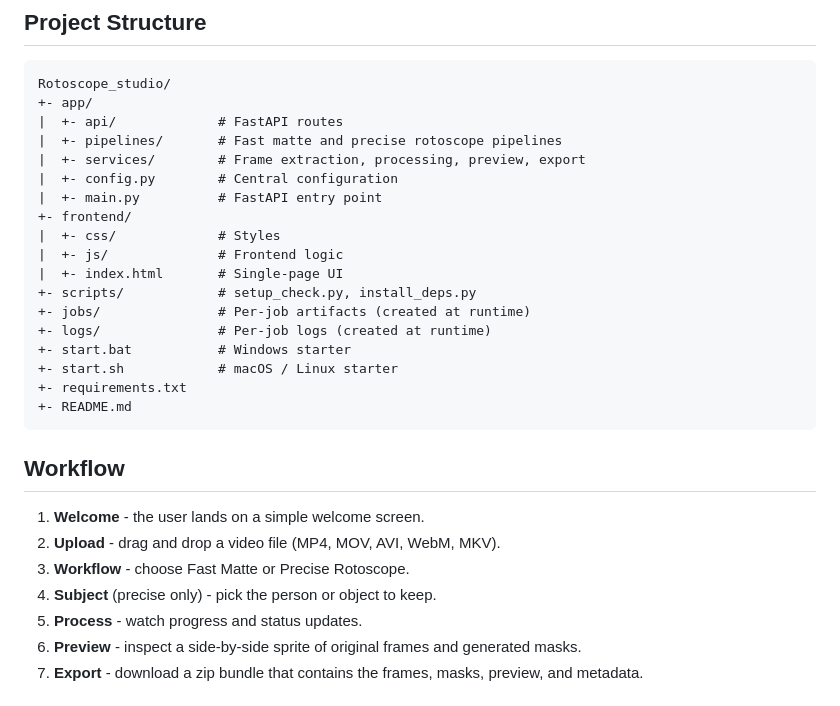
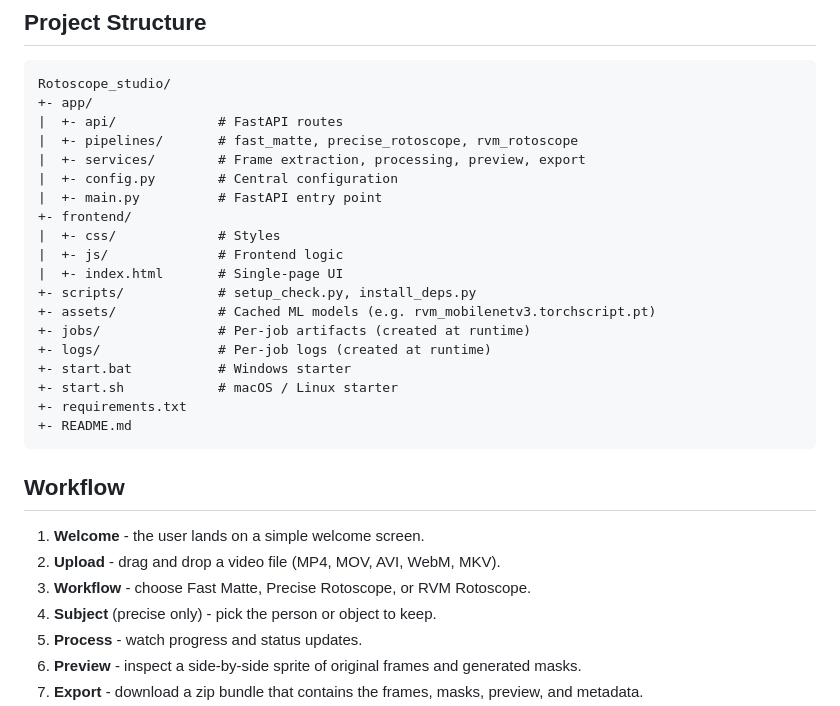
Before and after one commit to samm329-ui/Rotoscope_Studio, a Markdown page: README.md, the part around one of its changes. GitHub-like rendering.

```diff
--- a/README.md
+++ b/README.md
@@ -40,7 +42,7 @@ The browser should open automatically. If it does not, navigate to `http://127.0
 Rotoscope_studio/
 +- app/
 |  +- api/             # FastAPI routes
-|  +- pipelines/       # Fast matte and precise rotoscope pipelines
+|  +- pipelines/       # fast_matte, precise_rotoscope, rvm_rotoscope
 |  +- services/        # Frame extraction, processing, preview, export
 |  +- config.py        # Central configuration
 |  +- main.py          # FastAPI entry point
@@ -49,6 +51,7 @@ Rotoscope_studio/
 |  +- js/              # Frontend logic
 |  +- index.html       # Single-page UI
 +- scripts/            # setup_check.py, install_deps.py
++- assets/             # Cached ML models (e.g. rvm_mobilenetv3.torchscript.pt)
 +- jobs/               # Per-job artifacts (created at runtime)
 +- logs/               # Per-job logs (created at runtime)
 +- start.bat           # Windows starter
@@ -61,7 +64,7 @@ Rotoscope_studio/
 
 1. **Welcome** - the user lands on a simple welcome screen.
 2. **Upload** - drag and drop a video file (MP4, MOV, AVI, WebM, MKV).
-3. **Workflow** - choose Fast Matte or Precise Rotoscope.
+3. **Workflow** - choose Fast Matte, Precise Rotoscope, or RVM Rotoscope.
 4. **Subject** (precise only) - pick the person or object to keep.
 5. **Process** - watch progress and status updates.
 6. **Preview** - inspect a side-by-side sprite of original frames and generated masks.
```
Also changed, not shown: other parts of README.md (+80 -2 lines).
